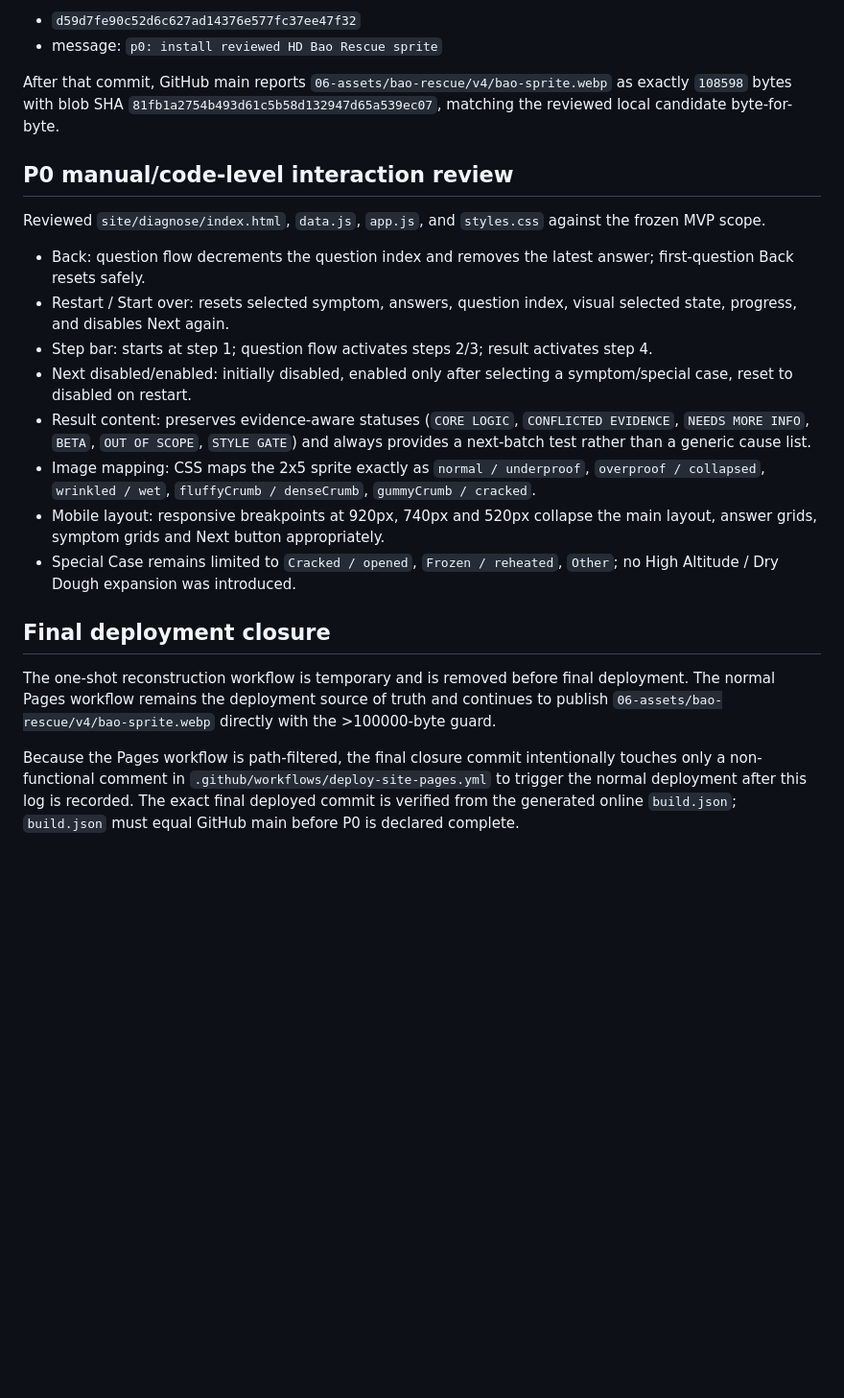
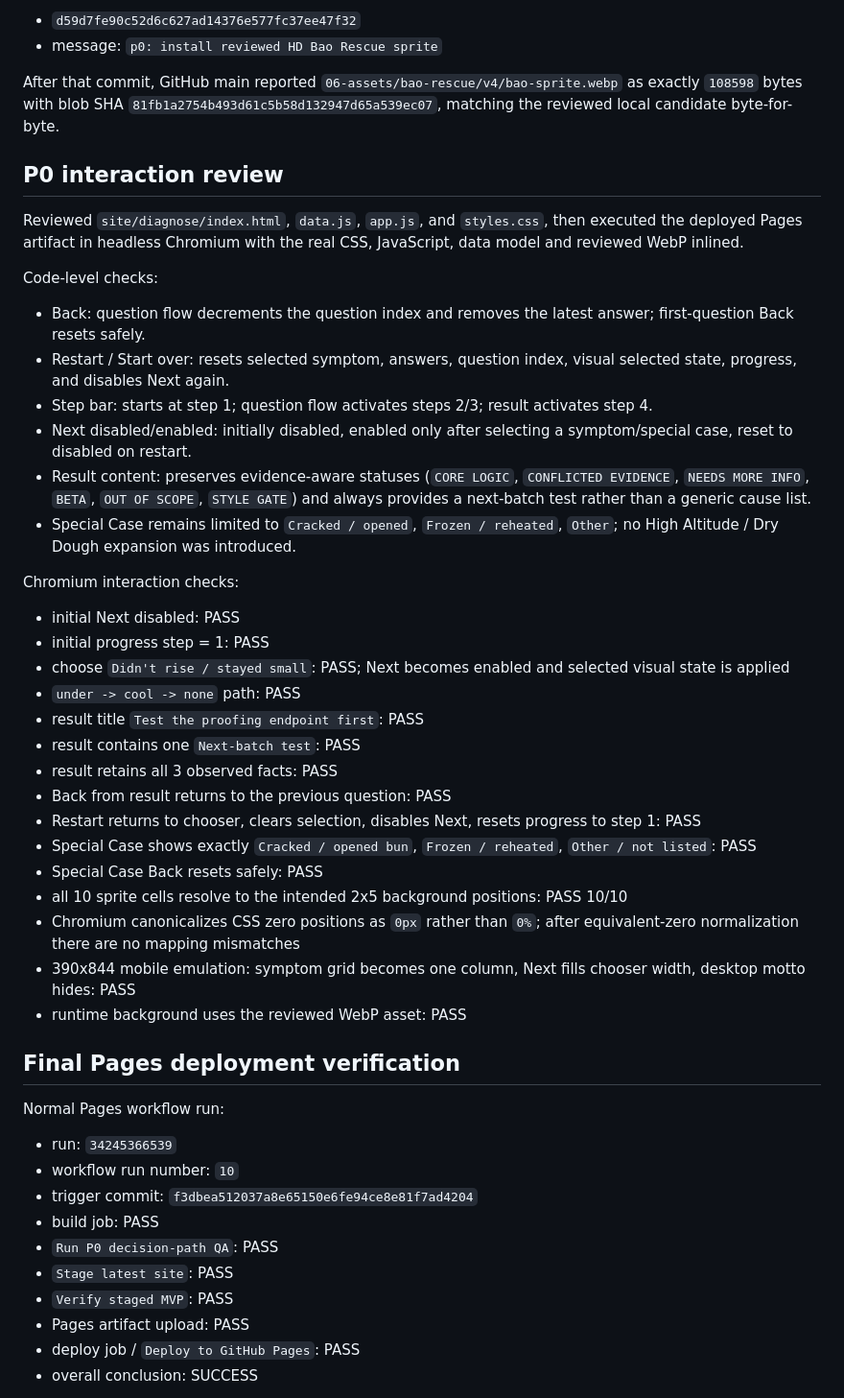
Before and after one commit to DragonChenCL/bok-choy-knowledge-export-experiment, a Markdown page: 07-operations/action-log-2026-09-08-v4-5-p0-continuation.md, the part around one of its changes. Shown at 96% size. Drawn GitHub-style; blank space fills up the shorter version.

Commit message:
docs: record final P0 deploy and browser verification

```diff
--- a/07-operations/action-log-2026-09-08-v4-5-p0-continuation.md
+++ b/07-operations/action-log-2026-09-08-v4-5-p0-continuation.md
@@ -79,22 +79,46 @@ HD sprite install commit:
 - `d59d7fe90c52d6c627ad14376e577fc37ee47f32`
 - message: `p0: install reviewed HD Bao Rescue sprite`
 
-After that commit, GitHub main reports `06-assets/bao-rescue/v4/bao-sprite.webp` as exactly `108598` bytes with blob SHA `81fb1a2754b493d61c5b58d132947d65a539ec07`, matching the reviewed local candidate byte-for-byte.
+After that commit, GitHub main reported `06-assets/bao-rescue/v4/bao-sprite.webp` as exactly `108598` bytes with blob SHA `81fb1a2754b493d61c5b58d132947d65a539ec07`, matching the reviewed local candidate byte-for-byte.
 
-## P0 manual/code-level interaction review
-Reviewed `site/diagnose/index.html`, `data.js`, `app.js`, and `styles.css` against the frozen MVP scope.
+## P0 interaction review
+Reviewed `site/diagnose/index.html`, `data.js`, `app.js`, and `styles.css`, then executed the deployed Pages artifact in headless Chromium with the real CSS, JavaScript, data model and reviewed WebP inlined.
 
+Code-level checks:
 - Back: question flow decrements the question index and removes the latest answer; first-question Back resets safely.
 - Restart / Start over: resets selected symptom, answers, question index, visual selected state, progress, and disables Next again.
 - Step bar: starts at step 1; question flow activates steps 2/3; result activates step 4.
 - Next disabled/enabled: initially disabled, enabled only after selecting a symptom/special case, reset to disabled on restart.
 - Result content: preserves evidence-aware statuses (`CORE LOGIC`, `CONFLICTED EVIDENCE`, `NEEDS MORE INFO`, `BETA`, `OUT OF SCOPE`, `STYLE GATE`) and always provides a next-batch test rather than a generic cause list.
-- Image mapping: CSS maps the 2x5 sprite exactly as `normal / underproof`, `overproof / collapsed`, `wrinkled / wet`, `fluffyCrumb / denseCrumb`, `gummyCrumb / cracked`.
-- Mobile layout: responsive breakpoints at 920px, 740px and 520px collapse the main layout, answer grids, symptom grids and Next button appropriately.
 - Special Case remains limited to `Cracked / opened`, `Frozen / reheated`, `Other`; no High Altitude / Dry Dough expansion was introduced.
 
-## Final deployment closure
-The one-shot reconstruction workflow is temporary and is removed before final deployment. The normal Pages workflow remains the deployment source of truth and continues to publish `06-assets/bao-rescue/v4/bao-sprite.webp` directly with the >100000-byte guard.
+Chromium interaction checks:
+- initial Next disabled: PASS
+- initial progress step = 1: PASS
+- choose `Didn't rise / stayed small`: PASS; Next becomes enabled and selected visual state is applied
+- `under -> cool -> none` path: PASS
+- result title `Test the proofing endpoint first`: PASS
+- result contains one `Next-batch test`: PASS
+- result retains all 3 observed facts: PASS
+- Back from result returns to the previous question: PASS
+- Restart returns to chooser, clears selection, disables Next, resets progress to step 1: PASS
+- Special Case shows exactly `Cracked / opened bun`, `Frozen / reheated`, `Other / not listed`: PASS
+- Special Case Back resets safely: PASS
+- all 10 sprite cells resolve to the intended 2x5 background positions: PASS 10/10
+- Chromium canonicalizes CSS zero positions as `0px` rather than `0%`; after equivalent-zero normalization there are no mapping mismatches
+- 390x844 mobile emulation: symptom grid becomes one column, Next fills chooser width, desktop motto hides: PASS
+- runtime background uses the reviewed WebP asset: PASS
 
-Because the Pages workflow is path-filtered, the final closure commit intentionally touches only a non-functional comment in `.github/workflows/deploy-site-pages.yml` to trigger the normal deployment after this log is recorded. The exact final deployed commit is verified from the generated online `build.json`; `build.json` must equal GitHub main before P0 is declared complete.
+## Final Pages deployment verification
+Normal Pages workflow run:
+- run: `34245366539`
+- workflow run number: `10`
+- trigger commit: `f3dbea512037a8e65150e6fe94ce8e81f7ad4204`
+- build job: PASS
+- `Run P0 decision-path QA`: PASS
+- `Stage latest site`: PASS
+- `Verify staged MVP`: PASS
+- Pages artifact upload: PASS
+- deploy job / `Deploy to GitHub Pages`: PASS
+- overall conclusion: SUCCESS
 
```
Also changed, not shown: other parts of 07-operations/action-log-2026-09-08-v4-5-p0-continuation.md (+17 -1 lines).
